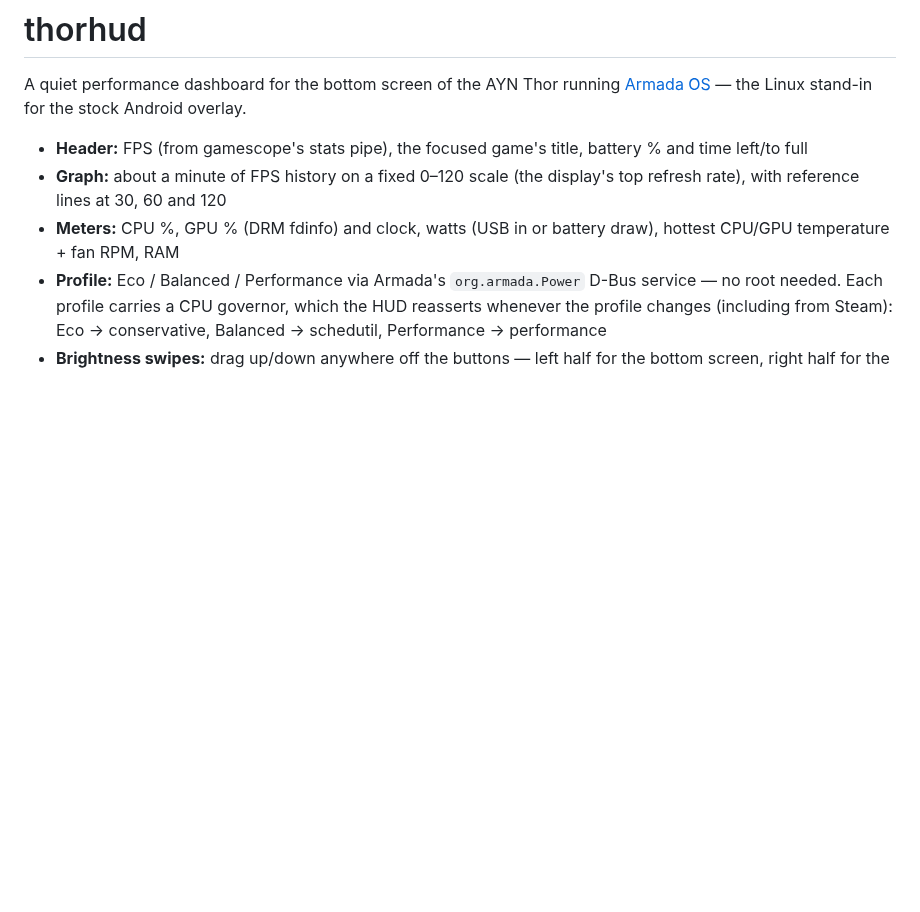
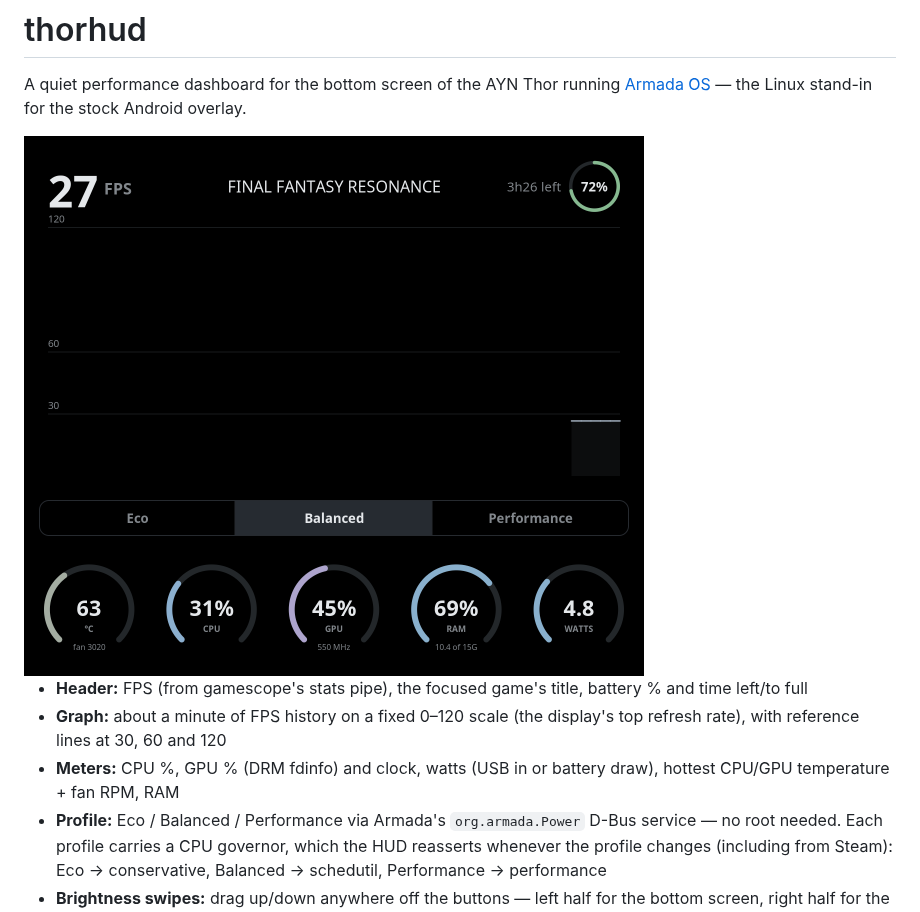
Before and after one commit to mtklein/thorhud, a Markdown page: README.md, the part around the change. GitHub-like rendering; pictures changed too: docs/screenshot.png (added); blank space fills up the shorter version.

Commit message:
README: screenshot of the HUD on the Thor's bottom screen
Co-Authored-By: Claude Opus 5.5 <noreply@anthropic.com>

```diff
--- a/README.md
+++ b/README.md
@@ -3,6 +3,8 @@
 A quiet performance dashboard for the bottom screen of the AYN Thor running
 [Armada OS](https://armadaos.dev/) — the Linux stand-in for the stock Android
 overlay.
+
+<img src="docs/screenshot.png" width="620" alt="thor-hud on the Thor's bottom screen: FPS, game title and battery across the top, a one-minute FPS graph, the profile buttons, and temperature, CPU, GPU, RAM and watts meters">
 
 - **Header:** FPS (from gamescope's stats pipe), the focused game's title, battery % and time left/to full
 - **Graph:** about a minute of FPS history on a fixed 0–120 scale (the display's top refresh rate), with reference lines at 30, 60 and 120
```
